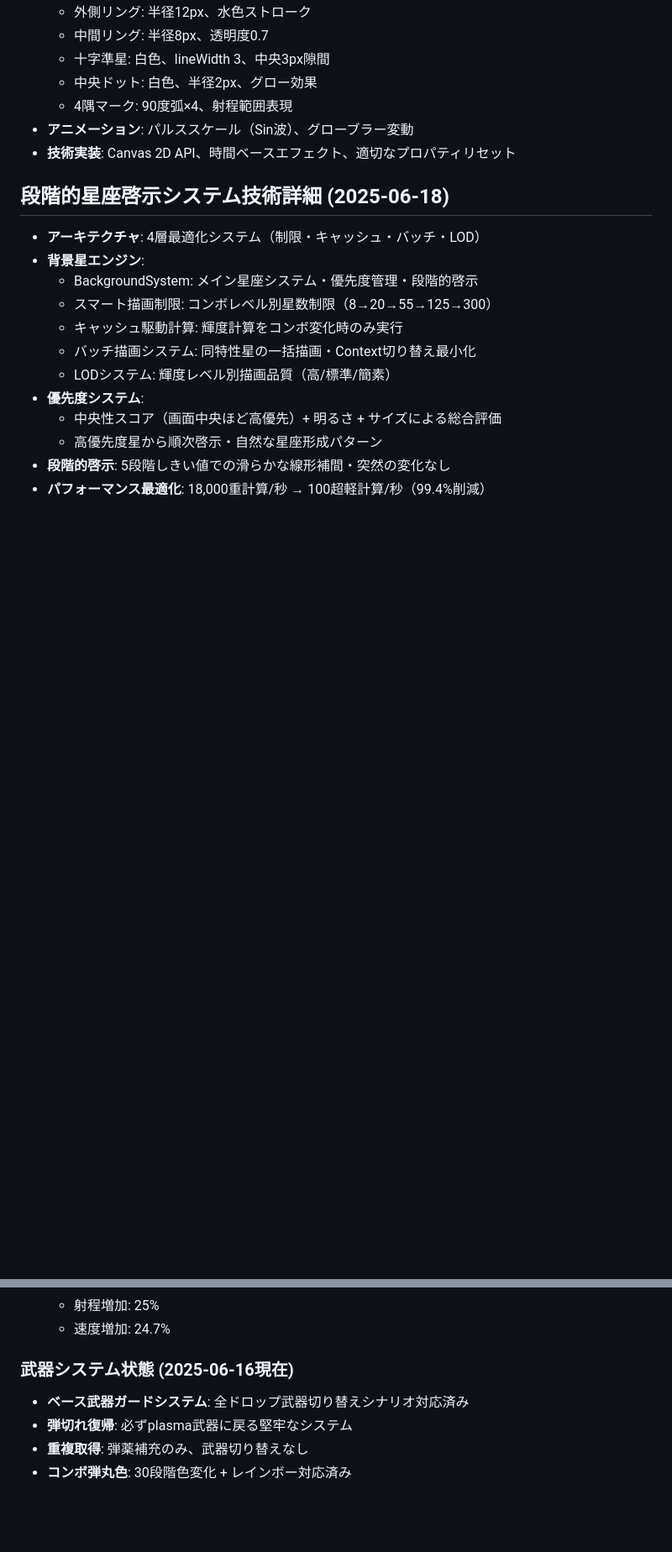
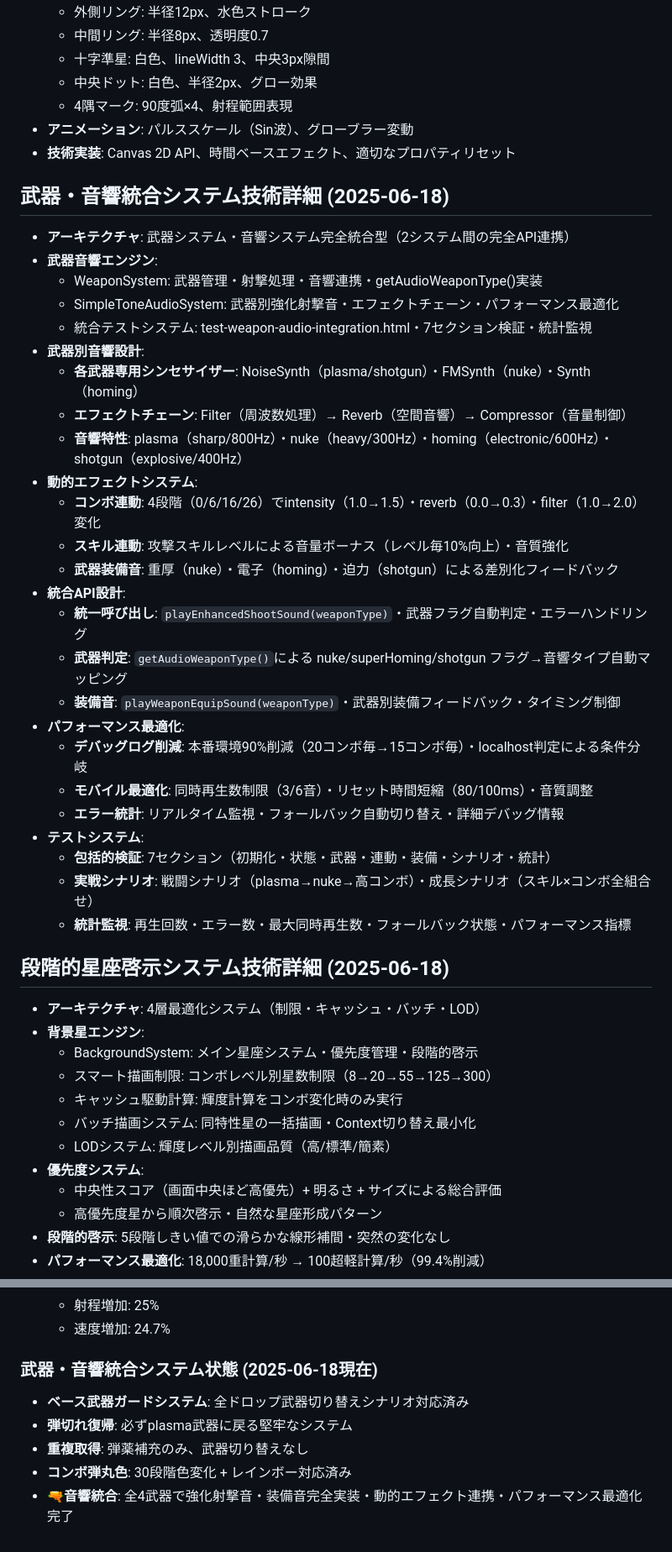
Before and after one commit to YusukeTano/0603game-tano-public, a Markdown page: CLAUDE.md, 2 parts joined by grey strips. Shown at 84% size. Drawn GitHub-style; blank space fills up the shorter version.

```diff
--- a/CLAUDE.md
+++ b/CLAUDE.md
@@ -717,6 +747,33 @@
   - 4隅マーク: 90度弧×4、射程範囲表現
 - **アニメーション**: パルススケール（Sin波）、グローブラー変動
 - **技術実装**: Canvas 2D API、時間ベースエフェクト、適切なプロパティリセット
+
+## 武器・音響統合システム技術詳細 (2025-06-18)
+- **アーキテクチャ**: 武器システム・音響システム完全統合型（2システム間の完全API連携）
+- **武器音響エンジン**:
+  - WeaponSystem: 武器管理・射撃処理・音響連携・getAudioWeaponType()実装
+  - SimpleToneAudioSystem: 武器別強化射撃音・エフェクトチェーン・パフォーマンス最適化
+  - 統合テストシステム: test-weapon-audio-integration.html・7セクション検証・統計監視
+- **武器別音響設計**:
+  - **各武器専用シンセサイザー**: NoiseSynth（plasma/shotgun）・FMSynth（nuke）・Synth（homing）
+  - **エフェクトチェーン**: Filter（周波数処理）→ Reverb（空間音響）→ Compressor（音量制御）
+  - **音響特性**: plasma（sharp/800Hz）・nuke（heavy/300Hz）・homing（electronic/600Hz）・shotgun（explosive/400Hz）
+- **動的エフェクトシステム**:
+  - **コンボ連動**: 4段階（0/6/16/26）でintensity（1.0→1.5）・reverb（0.0→0.3）・filter（1.0→2.0）変化
+  - **スキル連動**: 攻撃スキルレベルによる音量ボーナス（レベル毎10%向上）・音質強化
+  - **武器装備音**: 重厚（nuke）・電子（homing）・迫力（shotgun）による差別化フィードバック
+- **統合API設計**:
+  - **統一呼び出し**: `playEnhancedShootSound(weaponType)`・武器フラグ自動判定・エラーハンドリング
+  - **武器判定**: `getAudioWeaponType()`による nuke/superHoming/shotgun フラグ→音響タイプ自動マッピング
+  - **装備音**: `playWeaponEquipSound(weaponType)`・武器別装備フィードバック・タイミング制御
+- **パフォーマンス最適化**:
+  - **デバッグログ削減**: 本番環境90%削減（20コンボ毎→15コンボ毎）・localhost判定による条件分岐
+  - **モバイル最適化**: 同時再生数制限（3/6音）・リセット時間短縮（80/100ms）・音質調整
+  - **エラー統計**: リアルタイム監視・フォールバック自動切り替え・詳細デバッグ情報
+- **テストシステム**:
+  - **包括的検証**: 7セクション（初期化・状態・武器・連動・装備・シナリオ・統計）
+  - **実戦シナリオ**: 戦闘シナリオ（plasma→nuke→高コンボ）・成長シナリオ（スキル×コンボ全組合せ）
+  - **統計監視**: 再生回数・エラー数・最大同時再生数・フォールバック状態・パフォーマンス指標
 
 ## 段階的星座啓示システム技術詳細 (2025-06-18)
 - **アーキテクチャ**: 4層最適化システム（制限・キャッシュ・バッチ・LOD）
@@ -864,8 +921,9 @@
   - 射程増加: 25%
   - 速度増加: 24.7%
 
-### **武器システム状態** (2025-06-16現在)
+### **武器・音響統合システム状態** (2025-06-18現在)
 - **ベース武器ガードシステム**: 全ドロップ武器切り替えシナリオ対応済み
 - **弾切れ復帰**: 必ずplasma武器に戻る堅牢なシステム
 - **重複取得**: 弾薬補充のみ、武器切り替えなし
 - **コンボ弾丸色**: 30段階色変化 + レインボー対応済み
+- **🔫音響統合**: 全4武器で強化射撃音・装備音完全実装・動的エフェクト連携・パフォーマンス最適化完了
```
Also changed, not shown: other parts of CLAUDE.md (+45 -15 lines).
